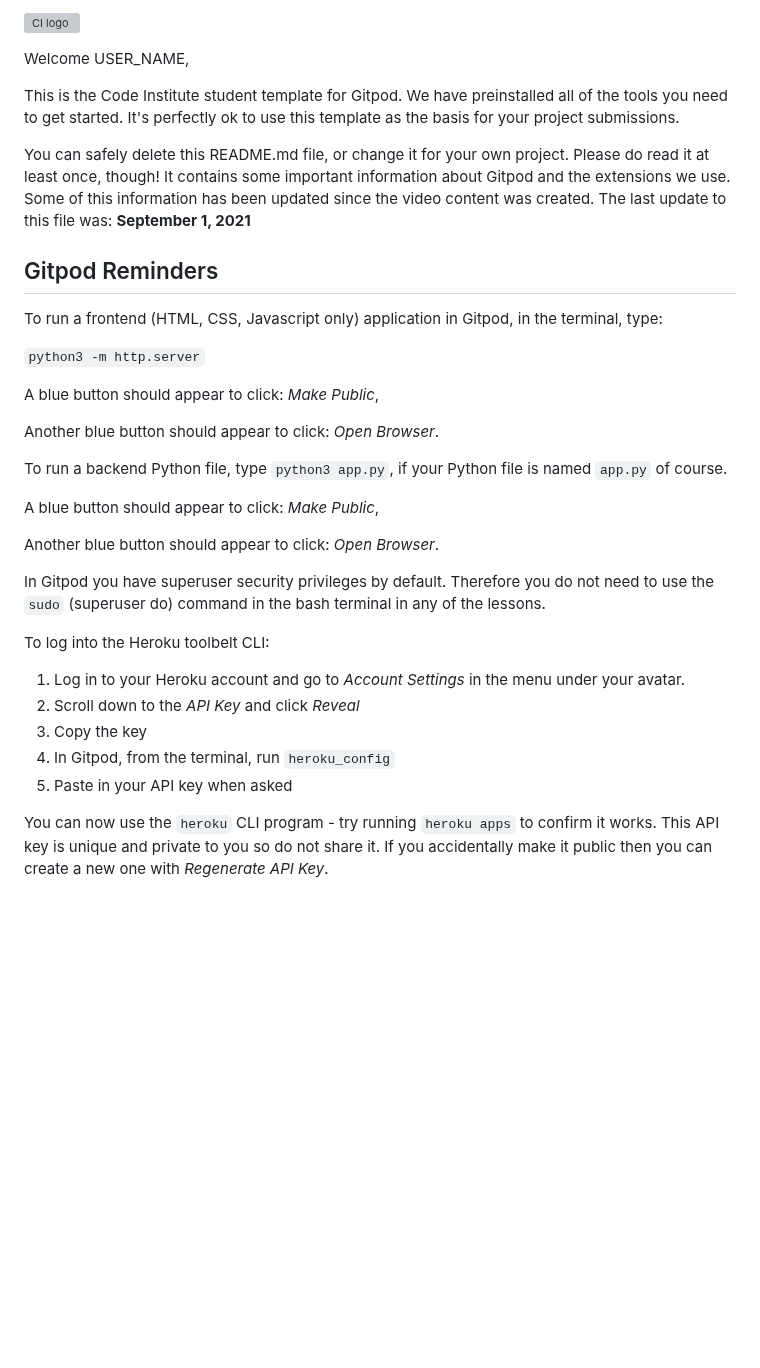
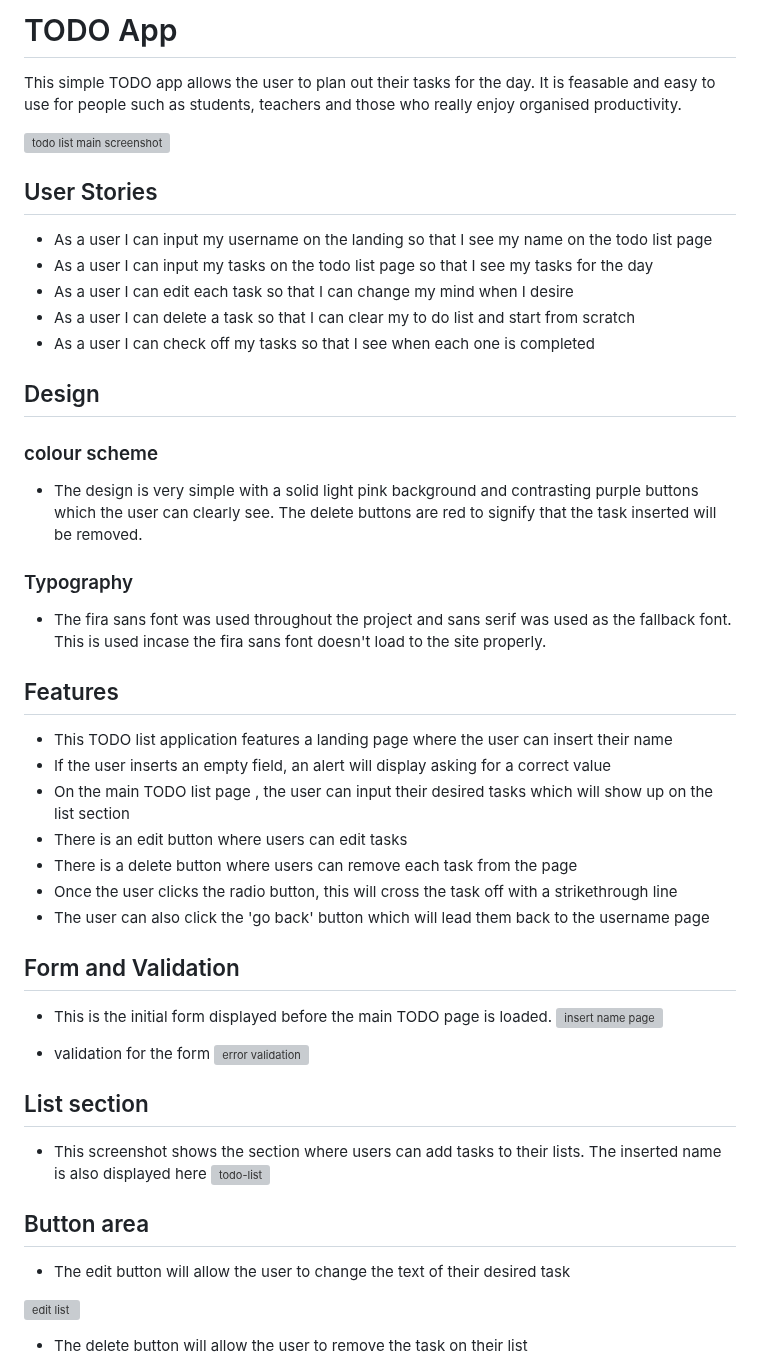
Before and after one commit to damidaramola/new-to-do-list, a Markdown page: README.md, the part around one of its changes. Drawn GitHub-style; blank space fills up the shorter version; grey boxes are pictures that could not be loaded.

```diff
--- a/README.md
+++ b/README.md
@@ -1,36 +1,50 @@
-![CI logo](https://codeinstitute.s3.amazonaws.com/fullstack/ci_logo_small.png)
+# TODO App
 
-Welcome USER_NAME,
+This simple TODO app allows the user to plan out their tasks for the day. It is feasable and easy to use for people such as students, teachers and those who really enjoy organised productivity.
 
-This is the Code Institute student template for Gitpod. We have preinstalled all of the tools you need to get started. It's perfectly ok to use this template as the basis for your project submissions.
+![todo list main screenshot](https://github.com/damidaramola/Memory-Card-Game/assets/110638513/23187a76-7d2f-4c70-8ec5-8d750f38a955)
 
-You can safely delete this README.md file, or change it for your own project. Please do read it at least once, though! It contains some important information about Gitpod and the extensions we use. Some of this information has been updated since the video content was created. The last update to this file was: **September 1, 2021**
+## User Stories
+* As a user I can input my username on the landing so that I see my name on the todo list page
+* As a user I can input my tasks on the todo list page so that I see my tasks for the day
+* As a user I can edit each task so that I can change my mind when I desire
+* As a user I can delete a task so that I can clear my to do list and start from scratch
+* As a user I can check off my tasks so that I see when each one is completed
 
-## Gitpod Reminders
+##  Design
+### colour scheme
+* The design is very simple with a solid light pink background and contrasting purple buttons which the user can clearly see. The delete buttons are red to signify that the task inserted will be removed.
 
-To run a frontend (HTML, CSS, Javascript only) application in Gitpod, in the terminal, type:
+### Typography
+* The fira sans font was used throughout the project and sans serif was used as the fallback font. This is used incase the fira sans font doesn't load to the site properly.
 
-`python3 -m http.server`
+## Features
 
-A blue button should appear to click: _Make Public_,
+* This TODO list application features a landing page where the user can insert their name
+* If the user inserts an empty field, an alert will display asking for a correct value
+* On the main TODO list page , the user can input their desired tasks which will show up on the list section
+* There is an edit button where users can edit tasks
+* There is a delete button where users can remove each task from the page
+* Once the user clicks the radio button, this will cross the task off with a strikethrough line
+* The user can also click the 'go back' button which will lead them back to the username page
 
-Another blue button should appear to click: _Open Browser_.
+## Form and Validation
+* This is the initial form displayed before the main TODO page is loaded.
+![insert name page](https://github.com/damidaramola/Memory-Card-Game/assets/110638513/be1a0fc9-539c-4fbd-9d4b-3be16c10d4d5)
 
-To run a backend Python file, type `python3 app.py`, if your Python file is named `app.py` of course.
+* validation for the form
+![error validation](https://github.com/damidaramola/Memory-Card-Game/assets/110638513/68a5f9a8-d1e9-4ae0-80ca-33d3694797a1)
 
-A blue button should appear to click: _Make Public_,
 
-Another blue button should appear to click: _Open Browser_.
+## List section
+* This screenshot shows the section where users can add tasks to their lists. The inserted name is also displayed here
+![todo-list](https://github.com/damidaramola/Memory-Card-Game/assets/110638513/40879032-8f46-413b-94d1-67fda7f40e78)
 
-In Gitpod you have superuser security privileges by default. Therefore you do not need to use the `sudo` (superuser do) command in the bash terminal in any of the lessons.
+## Button area
+* The edit button will allow the user to change the text of their desired task
 
-To log into the Heroku toolbelt CLI:
 
-1. Log in to your Heroku account and go to *Account Settings* in the menu under your avatar.
-2. Scroll down to the *API Key* and click *Reveal*
-3. Copy the key
-4. In Gitpod, from the terminal, run `heroku_config`
-5. Paste in your API key when asked
+ ![edit list](https://github.com/damidaramola/Memory-Card-Game/assets/110638513/5909df19-4e9c-4e2d-b607-51cdf8fd2526)
 
-You can now use the `heroku` CLI program - try running `heroku apps` to confirm it works. This API key is unique and private to you so do not share it. If you accidentally make it public then you can create a new one with _Regenerate API Key_.
+ * The delete button will allow the user to remove the task on their list
 
```
Also changed, not shown: other parts of README.md (+61 -46 lines).
